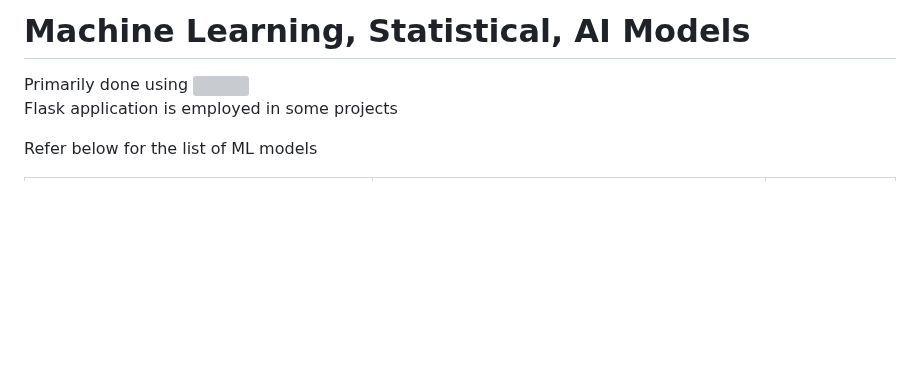
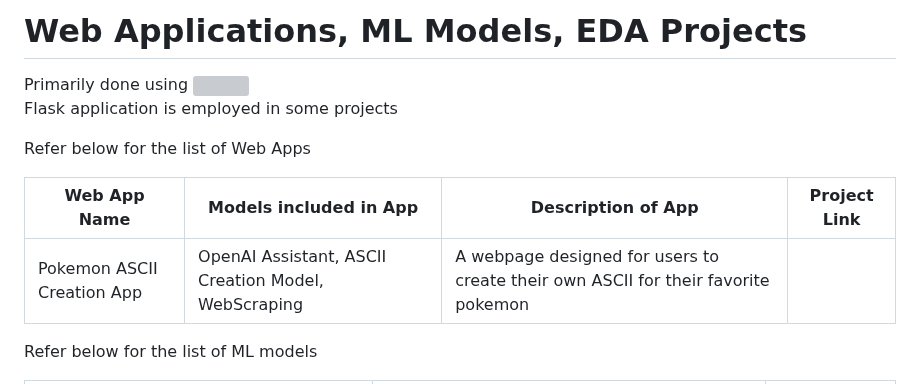
Before and after one commit to Ryan-afk-07/EDA.ML_Stat_Models, a Markdown page: README.md, the part around one of its changes. Rendered like a GitHub page; blank space fills up the shorter version; grey boxes are pictures that could not be loaded.

```diff
--- a/README.md
+++ b/README.md
@@ -1,5 +1,25 @@
-<h1>Machine Learning, Statistical, AI Models</h1>
+<h1>Web Applications, ML Models, EDA Projects</h1>
 <p>Primarily done using <img src="https://www.python.org/static/community_logos/python-logo.png" height=20> <br>Flask application is employed in some projects</p>
+
+<p>Refer below for the list of Web Apps</p>
+<table>
+  <thead>
+    <tr>
+      <th>Web App Name</th>
+      <th>Models included in App</th>
+      <th>Description of App</th>
+      <th>Project Link</th>
+    </tr>
+  </thead>
+  <tbody>
+    <tr>
+      <td>Pokemon ASCII Creation App</td>
+      <td>OpenAI Assistant, ASCII Creation Model, WebScraping</td>
+      <td>A webpage designed for users to create their own ASCII for their favorite pokemon</td>
+      <td><a href="https://github.com/Ryan-afk-07/EDA.ML_Stat_Models/tree/main/Web_Apps/ASCII_bot"></a></td>
+    </tr>
+  </tbody>
+</table>
 
 <p>Refer below for the list of ML models</p>
 <table>
```
Also changed, not shown: other parts of README.md (+3 -3 lines).
